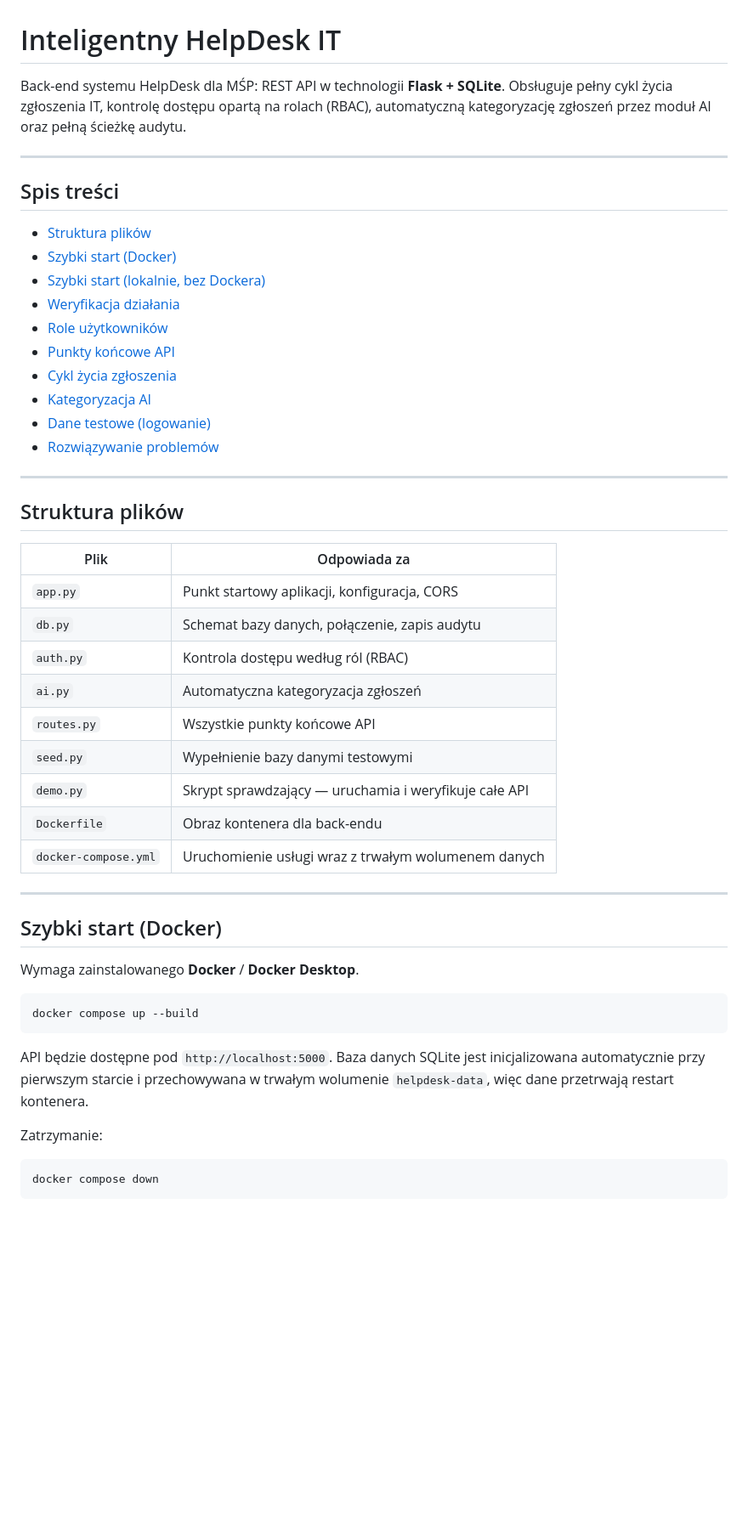
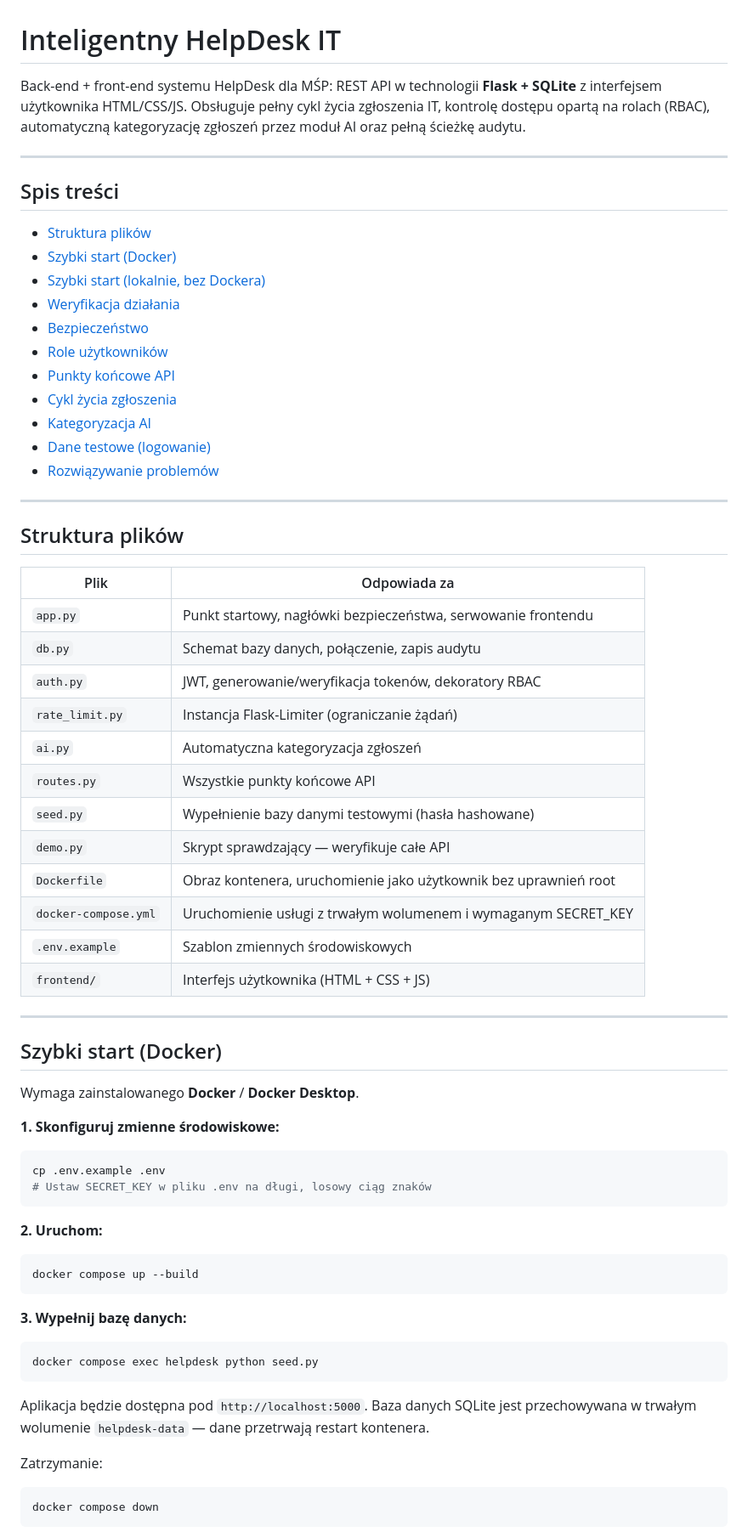
Before and after one commit to Ksoltysiak/Helpdesk_AI, a Markdown page: README.md, the part around one of its changes. Shown at 85% size. Drawn GitHub-style; blank space fills up the shorter version.

````diff
--- a/README.md
+++ b/README.md
@@ -1,9 +1,9 @@
 # Inteligentny HelpDesk IT
 
-Back-end systemu HelpDesk dla MŚP: REST API w technologii **Flask + SQLite**.
-Obsługuje pełny cykl życia zgłoszenia IT, kontrolę dostępu opartą na rolach
-(RBAC), automatyczną kategoryzację zgłoszeń przez moduł AI oraz pełną ścieżkę
-audytu.
+Back-end + front-end systemu HelpDesk dla MŚP: REST API w technologii
+**Flask + SQLite** z interfejsem użytkownika HTML/CSS/JS. Obsługuje pełny cykl
+życia zgłoszenia IT, kontrolę dostępu opartą na rolach (RBAC), automatyczną
+kategoryzację zgłoszeń przez moduł AI oraz pełną ścieżkę audytu.
 
 ---
 
@@ -13,6 +13,7 @@ audytu.
 - [Szybki start (Docker)](#szybki-start-docker)
 - [Szybki start (lokalnie, bez Dockera)](#szybki-start-lokalnie-bez-dockera)
 - [Weryfikacja działania](#weryfikacja-działania)
+- [Bezpieczeństwo](#bezpieczeństwo)
 - [Role użytkowników](#role-użytkowników)
 - [Punkty końcowe API](#punkty-końcowe-api)
 - [Cykl życia zgłoszenia](#cykl-życia-zgłoszenia-dozwolone-przejścia-statusów)
@@ -24,17 +25,20 @@ audytu.
 
 ## Struktura plików
 
-| Plik                 | Odpowiada za                                          |
-|-----------------------|--------------------------------------------------------|
-| `app.py`              | Punkt startowy aplikacji, konfiguracja, CORS            |
-| `db.py`               | Schemat bazy danych, połączenie, zapis audytu           |
-| `auth.py`             | Kontrola dostępu według ról (RBAC)                      |
-| `ai.py`               | Automatyczna kategoryzacja zgłoszeń                     |
-| `routes.py`           | Wszystkie punkty końcowe API                            |
-| `seed.py`             | Wypełnienie bazy danymi testowymi                       |
-| `demo.py`             | Skrypt sprawdzający — uruchamia i weryfikuje całe API   |
-| `Dockerfile`          | Obraz kontenera dla back-endu                           |
-| `docker-compose.yml`  | Uruchomienie usługi wraz z trwałym wolumenem danych     |
+| Plik                 | Odpowiada za                                              |
+|-----------------------|------------------------------------------------------------|
+| `app.py`              | Punkt startowy, nagłówki bezpieczeństwa, serwowanie frontendu |
+| `db.py`               | Schemat bazy danych, połączenie, zapis audytu              |
+| `auth.py`             | JWT, generowanie/weryfikacja tokenów, dekoratory RBAC      |
+| `rate_limit.py`       | Instancja Flask-Limiter (ograniczanie żądań)               |
+| `ai.py`               | Automatyczna kategoryzacja zgłoszeń                        |
+| `routes.py`           | Wszystkie punkty końcowe API                               |
+| `seed.py`             | Wypełnienie bazy danymi testowymi (hasła hashowane)        |
+| `demo.py`             | Skrypt sprawdzający — weryfikuje całe API                  |
+| `Dockerfile`          | Obraz kontenera, uruchomienie jako użytkownik bez uprawnień root |
+| `docker-compose.yml`  | Uruchomienie usługi z trwałym wolumenem i wymaganym SECRET_KEY |
+| `.env.example`        | Szablon zmiennych środowiskowych                           |
+| `frontend/`           | Interfejs użytkownika (HTML + CSS + JS)                    |
 
 ---
 
@@ -42,13 +46,28 @@ audytu.
 
 Wymaga zainstalowanego **Docker** / **Docker Desktop**.
 
+**1. Skonfiguruj zmienne środowiskowe:**
+
+```bash
+cp .env.example .env
+# Ustaw SECRET_KEY w pliku .env na długi, losowy ciąg znaków
+```
+
+**2. Uruchom:**
+
 ```bash
 docker compose up --build
 ```
 
-API będzie dostępne pod `http://localhost:5000`. Baza danych SQLite jest
-inicjalizowana automatycznie przy pierwszym starcie i przechowywana w trwałym
-wolumenie `helpdesk-data`, więc dane przetrwają restart kontenera.
+**3. Wypełnij bazę danych:**
+
+```bash
+docker compose exec helpdesk python seed.py
+```
+
+Aplikacja będzie dostępna pod `http://localhost:5000`. Baza danych SQLite jest
+przechowywana w trwałym wolumenie `helpdesk-data` — dane przetrwają restart
+kontenera.
 
 Zatrzymanie:
 
````
Also changed, not shown: other parts of README.md (+60 -37 lines).
